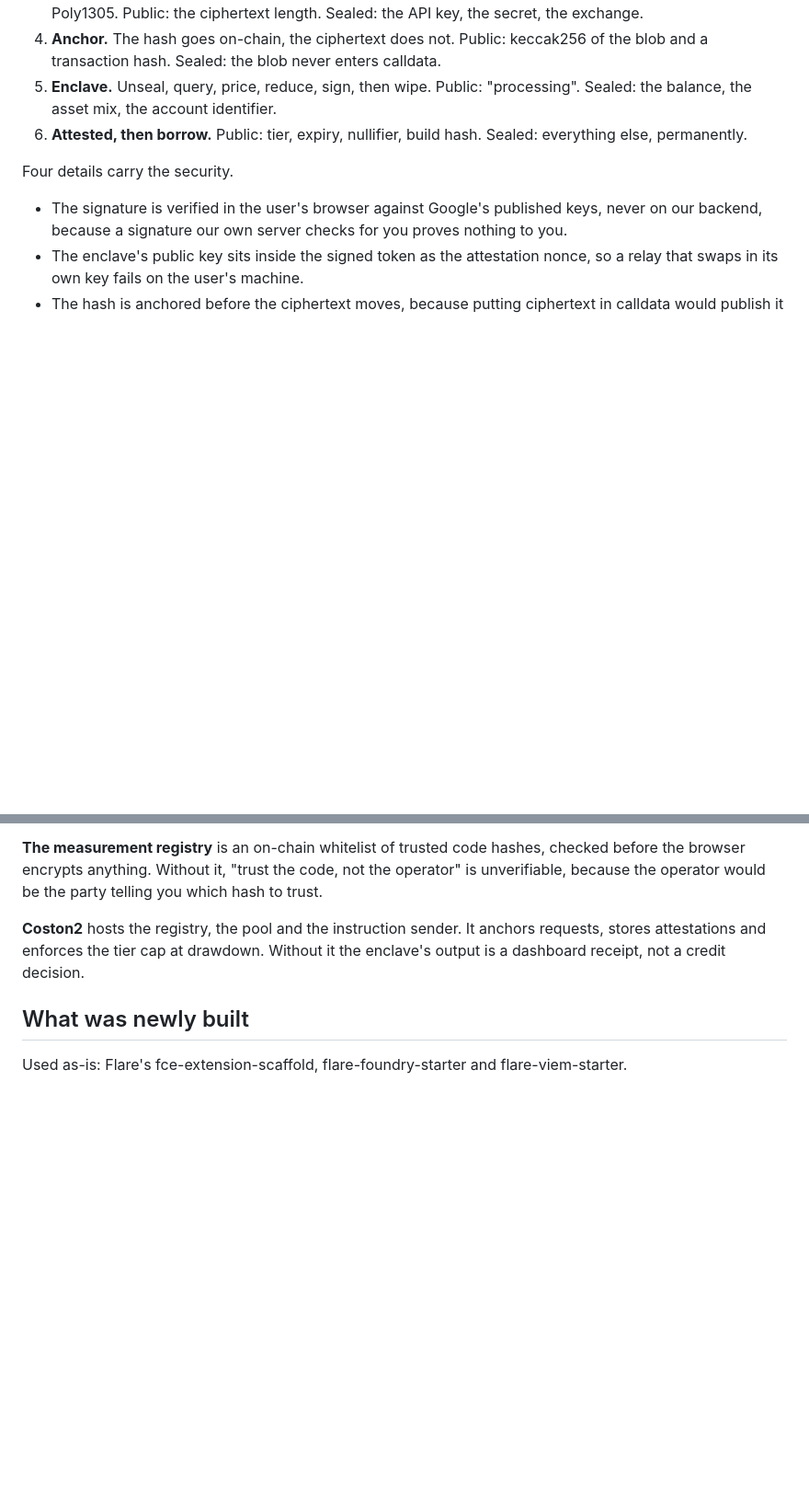
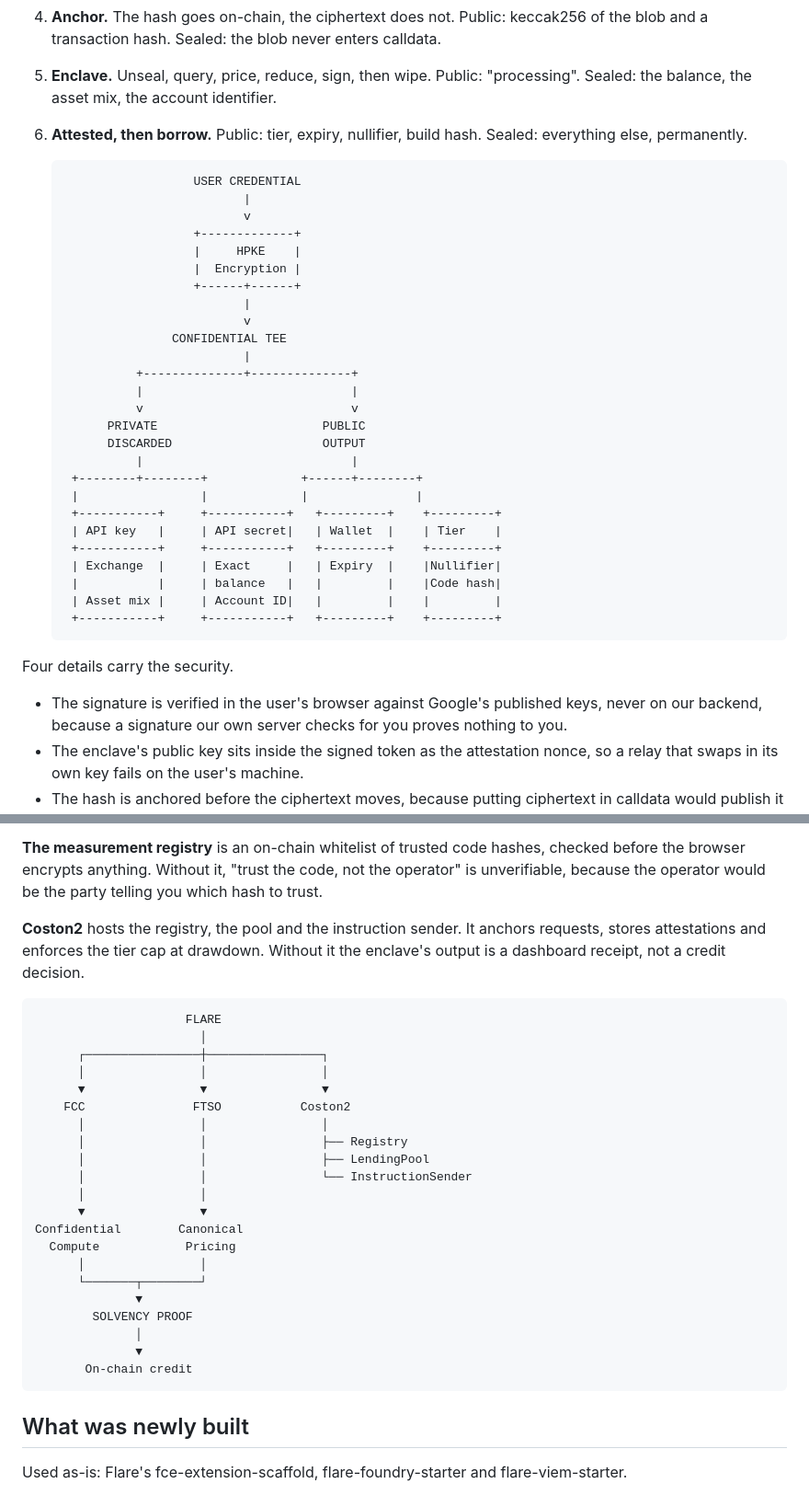
Before and after one commit to Lakshay-Deol/VaultProof, a Markdown page: README.md, 2 parts joined by grey strips. Shown at 92% size. GitHub-like rendering; blank space fills up the shorter version.

```diff
--- a/README.md
+++ b/README.md
@@ -39,6 +44,35 @@ Each stage is gated on the last in code, not in the UI.
 4. **Anchor.** The hash goes on-chain, the ciphertext does not. Public: keccak256 of the blob and a transaction hash. Sealed: the blob never enters calldata.
 5. **Enclave.** Unseal, query, price, reduce, sign, then wipe. Public: "processing". Sealed: the balance, the asset mix, the account identifier.
 6. **Attested, then borrow.** Public: tier, expiry, nullifier, build hash. Sealed: everything else, permanently.
+
+                         USER CREDENTIAL
+                                |
+                                v
+                         +-------------+
+                         |     HPKE    |
+                         |  Encryption |
+                         +------+------+
+                                |
+                                v
+                      CONFIDENTIAL TEE
+                                |
+                 +--------------+--------------+
+                 |                             |
+                 v                             v
+             PRIVATE                       PUBLIC
+             DISCARDED                     OUTPUT
+                 |                             |
+        +--------+--------+             +------+--------+
+        |                 |             |               |
+        +-----------+     +-----------+   +---------+    +---------+
+        | API key   |     | API secret|   | Wallet  |    | Tier    |
+        +-----------+     +-----------+   +---------+    +---------+
+        | Exchange  |     | Exact     |   | Expiry  |    |Nullifier|
+        |           |     | balance   |   |         |    |Code hash|
+        | Asset mix |     | Account ID|   |         |    |         |
+        +-----------+     +-----------+   +---------+    +---------+
+
+
 
 Four details carry the security.
 
@@ -58,6 +92,31 @@ After all six stages the chain knows roughly 2.5 bits about Maya's wealth. That
 **The measurement registry** is an on-chain whitelist of trusted code hashes, checked before the browser encrypts anything. Without it, "trust the code, not the operator" is unverifiable, because the operator would be the party telling you which hash to trust.
 
 **Coston2** hosts the registry, the pool and the instruction sender. It anchors requests, stores attestations and enforces the tier cap at drawdown. Without it the enclave's output is a dashboard receipt, not a credit decision.
+
+
+                         FLARE
+                           │
+          ┌────────────────┼────────────────┐
+          │                │                │
+          ▼                ▼                ▼
+        FCC               FTSO           Coston2
+          │                │                │
+          │                │                ├── Registry
+          │                │                ├── LendingPool
+          │                │                └── InstructionSender
+          │                │
+          ▼                ▼
+    Confidential        Canonical
+      Compute            Pricing
+          │                │
+          └───────┬────────┘
+                  ▼
+            SOLVENCY PROOF
+                  │
+                  ▼
+           On-chain credit
+
+
 
 ## What was newly built
 
```
Also changed, not shown: other parts of README.md (+5 -0 lines).
